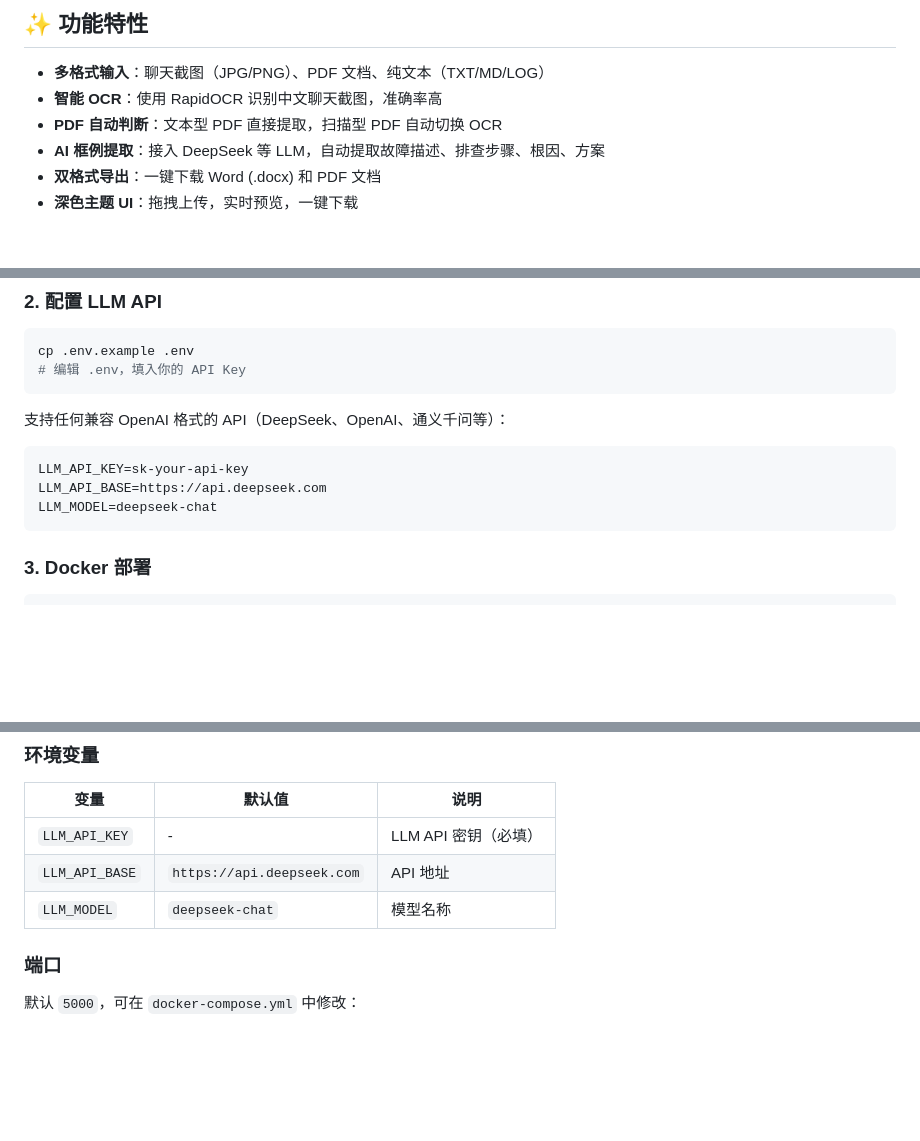
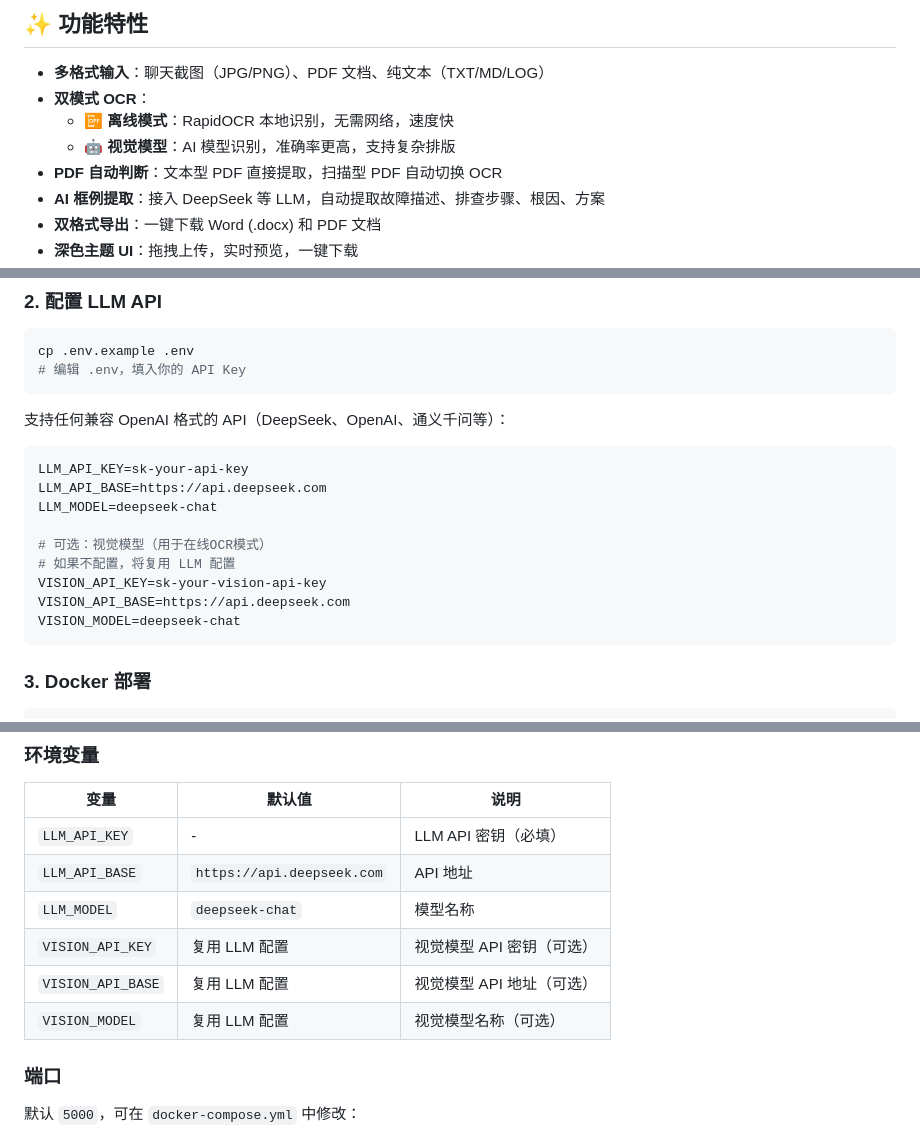
Before and after one commit to youxiao240388/chat-case-to-doc, a Markdown page: README.md, 3 parts joined by grey strips. Drawn GitHub-style; blank space fills up the shorter version.

Commit message:
feat: update README.md - 添加OCR双模式

````diff
--- a/README.md
+++ b/README.md
@@ -5,7 +5,9 @@
 ## ✨ 功能特性
 
 - **多格式输入**：聊天截图（JPG/PNG）、PDF 文档、纯文本（TXT/MD/LOG）
-- **智能 OCR**：使用 RapidOCR 识别中文聊天截图，准确率高
+- **双模式 OCR**：
+  - 📴 **离线模式**：RapidOCR 本地识别，无需网络，速度快
+  - 🤖 **视觉模型**：AI 模型识别，准确率更高，支持复杂排版
 - **PDF 自动判断**：文本型 PDF 直接提取，扫描型 PDF 自动切换 OCR
 - **AI 框例提取**：接入 DeepSeek 等 LLM，自动提取故障描述、排查步骤、根因、方案
 - **双格式导出**：一键下载 Word (.docx) 和 PDF 文档
@@ -34,6 +36,12 @@ cp .env.example .env
 LLM_API_KEY=sk-your-api-key
 LLM_API_BASE=https://api.deepseek.com
 LLM_MODEL=deepseek-chat
+
+# 可选：视觉模型（用于在线OCR模式）
+# 如果不配置，将复用 LLM 配置
+VISION_API_KEY=sk-your-vision-api-key
+VISION_API_BASE=https://api.deepseek.com
+VISION_MODEL=deepseek-chat
 ```
 
 ### 3. Docker 部署
@@ -118,6 +126,9 @@ chat-case-to-doc/
 | `LLM_API_KEY` | - | LLM API 密钥（必填） |
 | `LLM_API_BASE` | `https://api.deepseek.com` | API 地址 |
 | `LLM_MODEL` | `deepseek-chat` | 模型名称 |
+| `VISION_API_KEY` | 复用 LLM 配置 | 视觉模型 API 密钥（可选） |
+| `VISION_API_BASE` | 复用 LLM 配置 | 视觉模型 API 地址（可选） |
+| `VISION_MODEL` | 复用 LLM 配置 | 视觉模型名称（可选） |
 
 ### 端口
 
````
